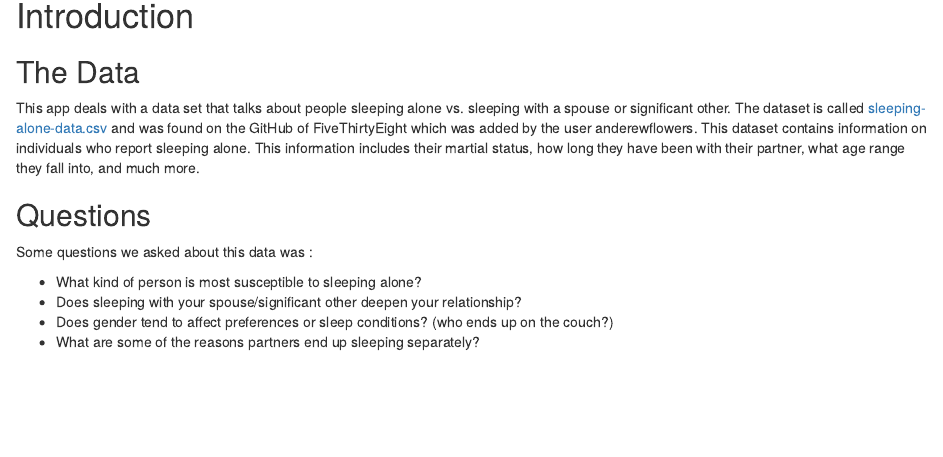
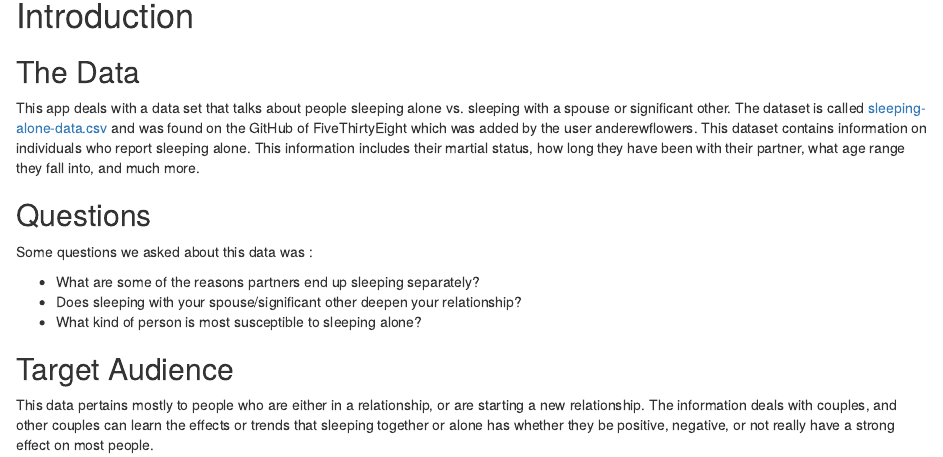
Before and after one commit to chadohta/final-project, an R Markdown document (BB-group2-Final-Project/Intro.Rmd): the page in a window 1100 px wide, from 150 px down. Rendered offline with R 4.5, knitr and Pandoc, with nearby package versions.

Commit message:
changed Intro

```diff
--- a/BB-group2-Final-Project/Intro.Rmd
+++ b/BB-group2-Final-Project/Intro.Rmd
@@ -13,7 +13,9 @@ This app deals with a data set that talks about people sleeping alone vs. sleepi
 ## Questions
 Some questions we asked about this data was :
 
+* What are some of the reasons partners end up sleeping separately?
+* Does sleeping with your spouse/significant other deepen your relationship?
 * What kind of person is most susceptible to sleeping alone?
-* Does sleeping with your spouse/significant other deepen your relationship?
-* Does gender tend to affect preferences or sleep conditions? (who ends up on the couch?)
-* What are some of the reasons partners end up sleeping separately?
+
+## Target Audience
+This data pertains mostly to people who are either in a relationship, or are starting a new relationship. The information deals with couples, and other couples can learn the effects or trends that sleeping together or alone has whether they be positive, negative, or not really have a strong effect on most people.
```
Also changed, not shown: BB-group2-Final-Project/ui.R (+2 -2 lines), BB-group2-Final-Project/.RData (added), 1 other file.
